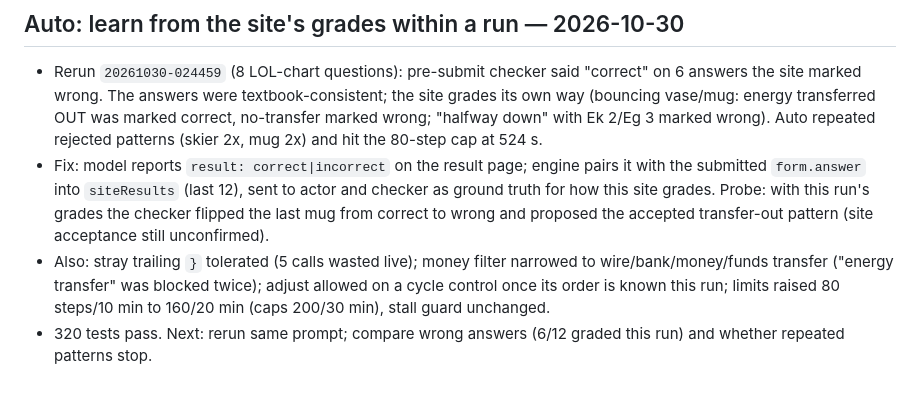
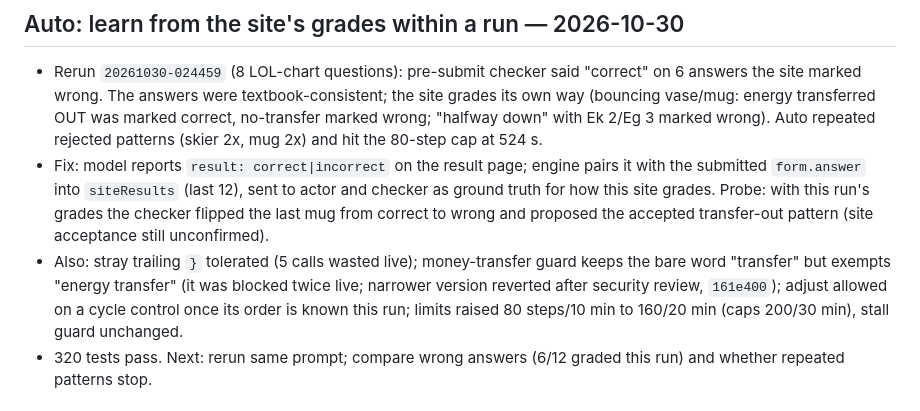
Before and after one commit to AarnavBaddam/wingman, a Markdown page: project.md, the part around the change. GitHub-like rendering.

Commit message:
docs: note transfer guard follow-up

```diff
--- a/project.md
+++ b/project.md
@@ -4,7 +4,7 @@
 
 - Rerun `20261030-024459` (8 LOL-chart questions): pre-submit checker said "correct" on 6 answers the site marked wrong. The answers were textbook-consistent; the site grades its own way (bouncing vase/mug: energy transferred OUT was marked correct, no-transfer marked wrong; "halfway down" with Ek 2/Eg 3 marked wrong). Auto repeated rejected patterns (skier 2x, mug 2x) and hit the 80-step cap at 524 s.
 - Fix: model reports `result: correct|incorrect` on the result page; engine pairs it with the submitted `form.answer` into `siteResults` (last 12), sent to actor and checker as ground truth for how this site grades. Probe: with this run's grades the checker flipped the last mug from correct to wrong and proposed the accepted transfer-out pattern (site acceptance still unconfirmed).
-- Also: stray trailing `}` tolerated (5 calls wasted live); money filter narrowed to wire/bank/money/funds transfer ("energy transfer" was blocked twice); adjust allowed on a cycle control once its order is known this run; limits raised 80 steps/10 min to 160/20 min (caps 200/30 min), stall guard unchanged.
+- Also: stray trailing `}` tolerated (5 calls wasted live); money-transfer guard keeps the bare word "transfer" but exempts "energy transfer" (it was blocked twice live; narrower version reverted after security review, `161e400`); adjust allowed on a cycle control once its order is known this run; limits raised 80 steps/10 min to 160/20 min (caps 200/30 min), stall guard unchanged.
 - 320 tests pass. Next: rerun same prompt; compare wrong answers (6/12 graded this run) and whether repeated patterns stop.
 
 ## Auto: pre-submit check, batched stepper presses, result-page stall — 2026-10-30
```
